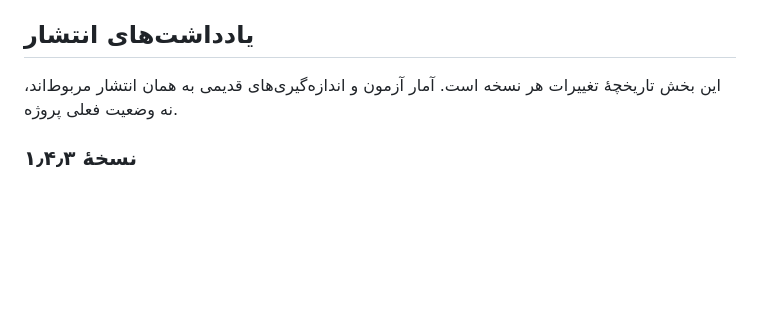
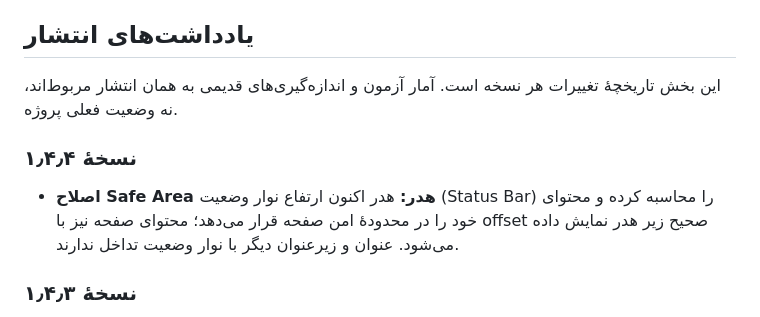
Before and after one commit to ScrollBots/Logic-Lab, a Markdown page: README.md, the part around the change. Rendered like a GitHub page; blank space fills up the shorter version.

Commit message:
docs: add release notes for v1.4.4

```diff
--- a/README.md
+++ b/README.md
@@ -529,6 +529,10 @@ flutter build apk --release --no-pub
 
 این بخش تاریخچهٔ تغییرات هر نسخه است. آمار آزمون و اندازه‌گیری‌های قدیمی به همان انتشار مربوط‌اند، نه وضعیت فعلی پروژه.
 
+### نسخهٔ ۱٫۴٫۴
+
+* **اصلاح Safe Area هدر:** هدر اکنون ارتفاع نوار وضعیت (Status Bar) را محاسبه کرده و محتوای خود را در محدودهٔ امن صفحه قرار می‌دهد؛ محتوای صفحه نیز با offset صحیح زیر هدر نمایش داده می‌شود. عنوان و زیرعنوان دیگر با نوار وضعیت تداخل ندارند.
+
 ### نسخهٔ ۱٫۴٫۳
 
 * **اصلاح هدر:** تراز متن عنوان و زیرعنوان در حالت RTL با `textAlign: TextAlign.center` اصلاح شد؛ پس‌زمینهٔ `surface` و حاشیهٔ پایین به کانتینر هدر اضافه شد تا از محتوای صفحه جدا شود.
```
